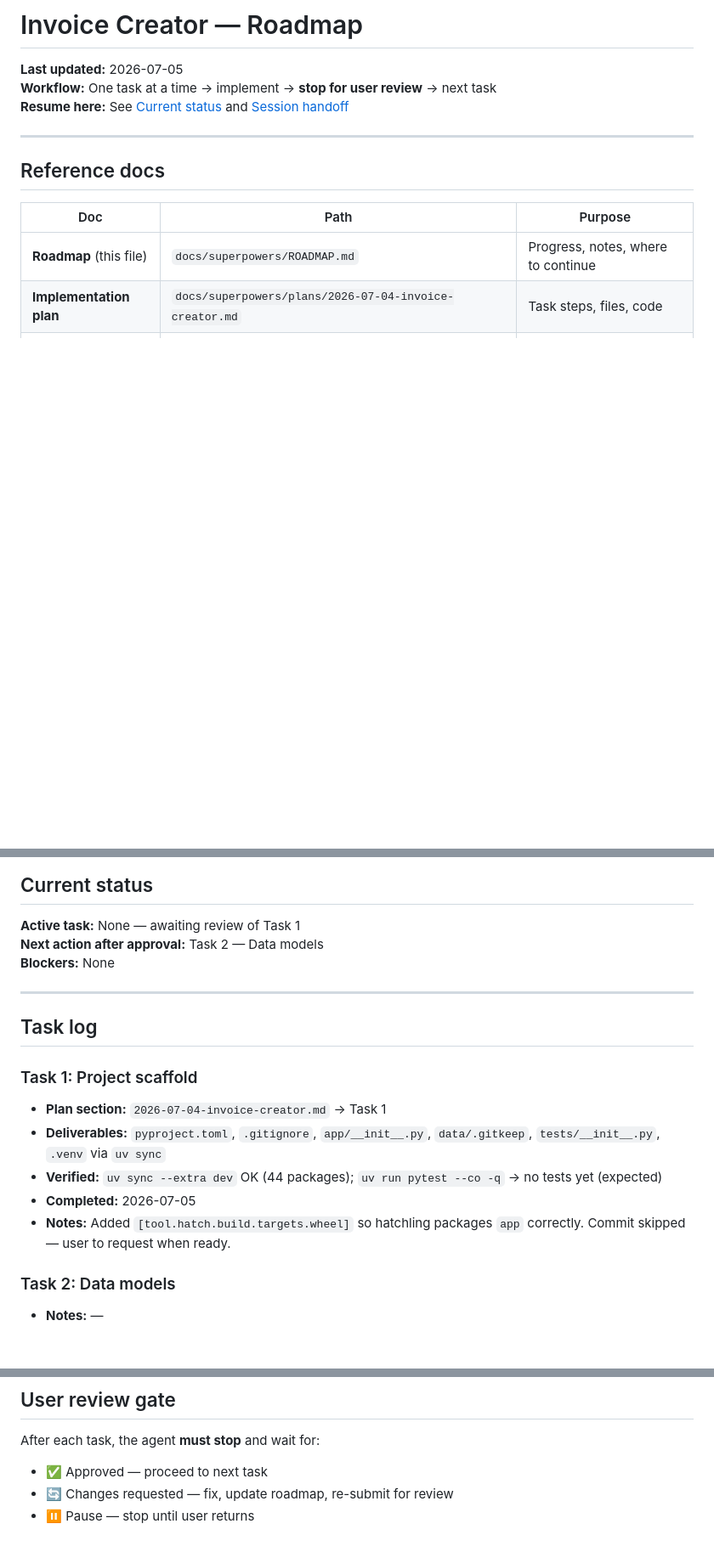
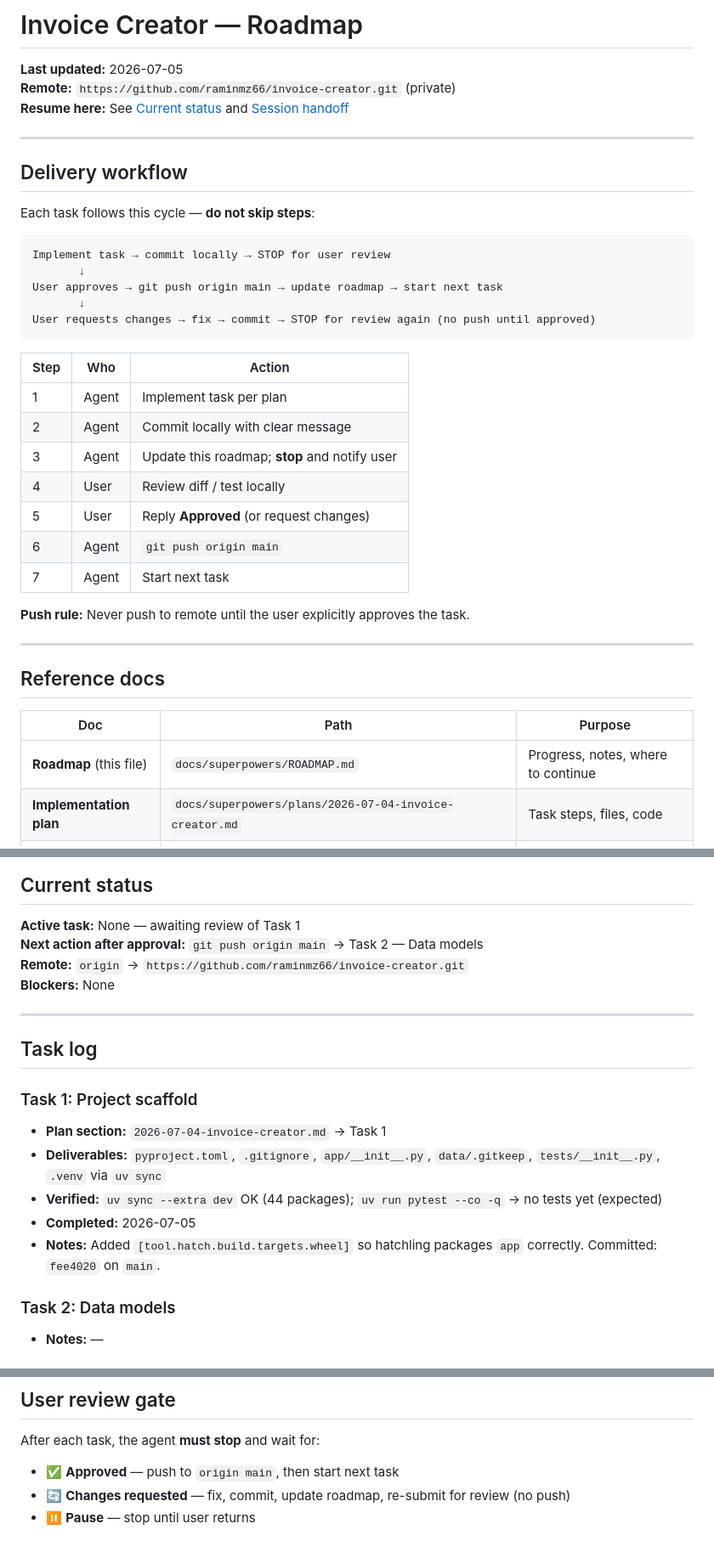
Before and after one commit to raminmz66/invoice-creator, a Markdown page: docs/superpowers/ROADMAP.md, 3 parts joined by grey strips. Shown at 85% size. Drawn GitHub-style; blank space fills up the shorter version.

Commit message:
docs: add delivery workflow and remote to roadmap
Document the task cycle: implement → review → approve → push → next task.
Never push until user explicitly approves each task.

Co-authored-by: Cursor <cursoragent@cursor.com>

````diff
--- a/docs/superpowers/ROADMAP.md
+++ b/docs/superpowers/ROADMAP.md
@@ -1,8 +1,34 @@
 # Invoice Creator — Roadmap
 
 **Last updated:** 2026-07-05
-**Workflow:** One task at a time → implement → **stop for user review** → next task
+**Remote:** `https://github.com/raminmz66/invoice-creator.git` (private)
 **Resume here:** See [Current status](#current-status) and [Session handoff](#session-handoff)
+
+---
+
+## Delivery workflow
+
+Each task follows this cycle — **do not skip steps**:
+
+```
+Implement task → commit locally → STOP for user review
+       ↓
+User approves → git push origin main → update roadmap → start next task
+       ↓
+User requests changes → fix → commit → STOP for review again (no push until approved)
+```
+
+| Step | Who | Action |
+|------|-----|--------|
+| 1 | Agent | Implement task per plan |
+| 2 | Agent | Commit locally with clear message |
+| 3 | Agent | Update this roadmap; **stop** and notify user |
+| 4 | User | Review diff / test locally |
+| 5 | User | Reply **Approved** (or request changes) |
+| 6 | Agent | `git push origin main` |
+| 7 | Agent | Start next task |
+
+**Push rule:** Never push to remote until the user explicitly approves the task.
 
 ---
 
@@ -41,7 +67,8 @@
 ## Current status
 
 **Active task:** None — awaiting review of Task 1
-**Next action after approval:** Task 2 — Data models
+**Next action after approval:** `git push origin main` → Task 2 — Data models
+**Remote:** `origin` → `https://github.com/raminmz66/invoice-creator.git`
 **Blockers:** None
 
 ---
@@ -53,7 +80,7 @@
 - **Deliverables:** `pyproject.toml`, `.gitignore`, `app/__init__.py`, `data/.gitkeep`, `tests/__init__.py`, `.venv` via `uv sync`
 - **Verified:** `uv sync --extra dev` OK (44 packages); `uv run pytest --co -q` → no tests yet (expected)
 - **Completed:** 2026-07-05
-- **Notes:** Added `[tool.hatch.build.targets.wheel]` so hatchling packages `app` correctly. Commit skipped — user to request when ready.
+- **Notes:** Added `[tool.hatch.build.targets.wheel]` so hatchling packages `app` correctly. Committed: `fee4020` on `main`.
 
 ### Task 2: Data models
 - **Notes:** —
@@ -106,6 +133,6 @@ uv run uvicorn app.main:app --reload --host 127.0.0.1 --port 8000  # after Task
 
 After each task, the agent **must stop** and wait for:
 
-- ✅ Approved — proceed to next task
-- 🔄 Changes requested — fix, update roadmap, re-submit for review
-- ⏸️ Pause — stop until user returns
+- ✅ **Approved** — push to `origin main`, then start next task
+- 🔄 **Changes requested** — fix, commit, update roadmap, re-submit for review (no push)
+- ⏸️ **Pause** — stop until user returns
````
Also changed, not shown: other parts of docs/superpowers/ROADMAP.md (+2 -2 lines).
